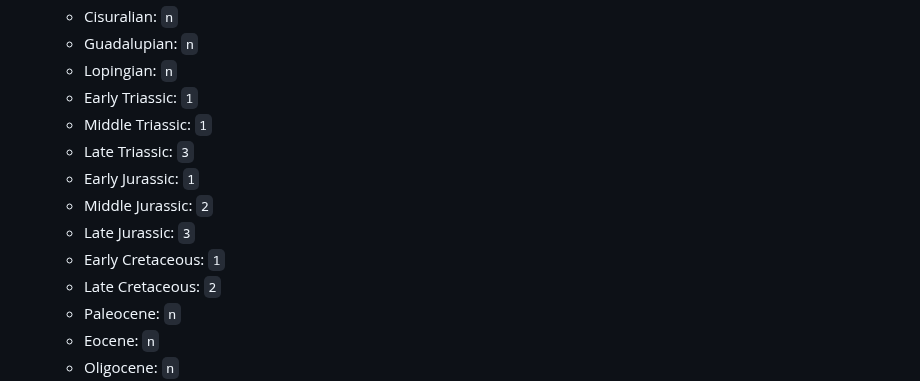
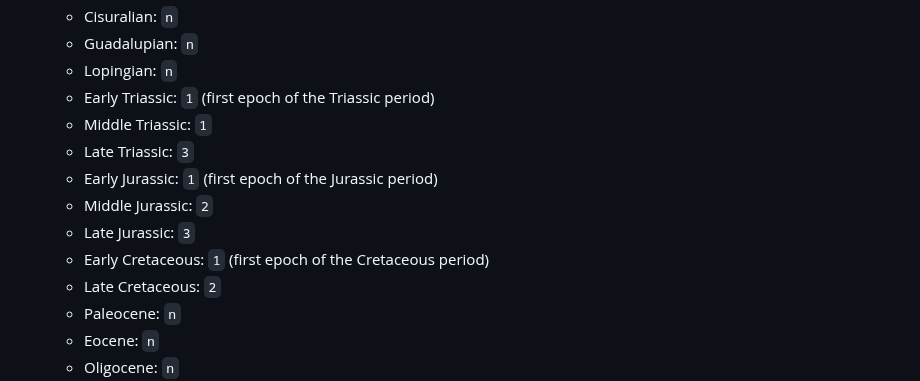
Before and after one commit to geckooooo/absclock, a Markdown page: README.md, the part around the change. Drawn GitHub-style.

Commit message:
time ontology refinements

```diff
--- a/README.md
+++ b/README.md
@@ -75,13 +75,13 @@ The general format of Absolute Clock time is as follows:
     * Cisuralian: `n`
     * Guadalupian: `n`
     * Lopingian: `n`
-    * Early Triassic: `1`
+    * Early Triassic: `1` (first epoch of the Triassic period)
     * Middle Triassic: `1`
     * Late Triassic: `3`
-    * Early Jurassic: `1`
+    * Early Jurassic: `1` (first epoch of the Jurassic period)
     * Middle Jurassic: `2`
     * Late Jurassic: `3`
-    * Early Cretaceous: `1`
+    * Early Cretaceous: `1` (first epoch of the Cretaceous period)
     * Late Cretaceous: `2`
     * Paleocene: `n`
     * Eocene: `n`
```
